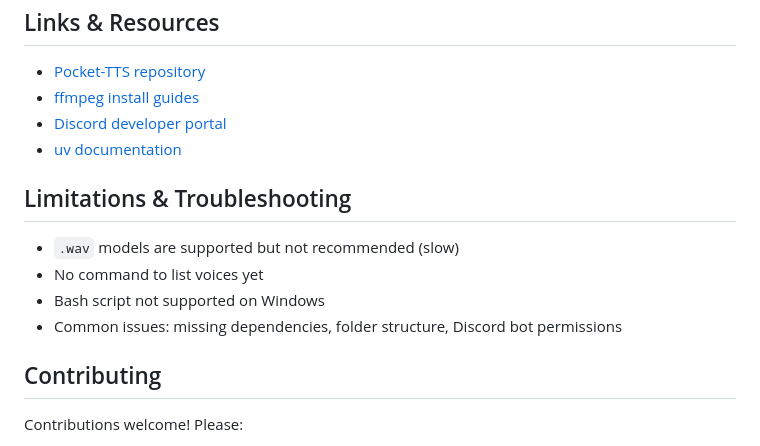
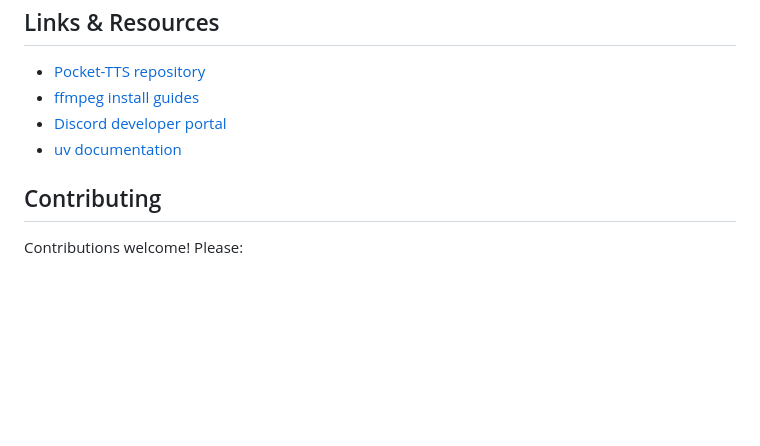
Before and after one commit to alkmei/discord-tts, a Markdown page: README.md, the part around one of its changes. Rendered like a GitHub page; blank space fills up the shorter version.

```diff
--- a/README.md
+++ b/README.md
@@ -74,13 +89,6 @@ See [Pocket-TTS documentation](https://github.com/kyutai-labs/pocket-tts) for fu
 - [Discord developer portal](https://discord.com/developers/applications)
 - [uv documentation](https://github.com/astral-sh/uv)
 
-## Limitations & Troubleshooting
-
-- `.wav` models are supported but not recommended (slow)
-- No command to list voices yet
-- Bash script not supported on Windows
-- Common issues: missing dependencies, folder structure, Discord bot permissions
-
 ## Contributing
 
 Contributions welcome! Please:
```
Also changed, not shown: other parts of README.md (+21 -6 lines).
